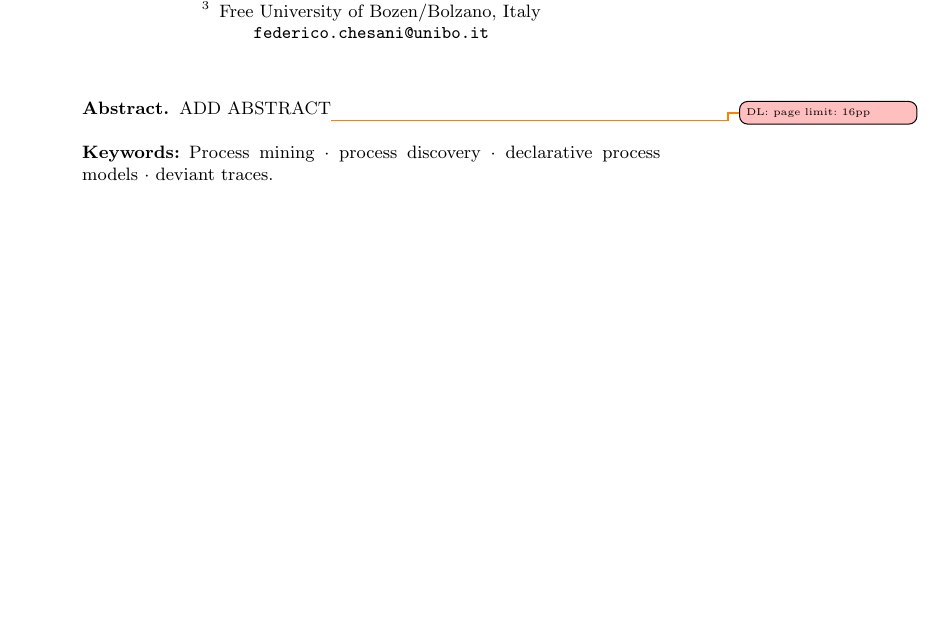
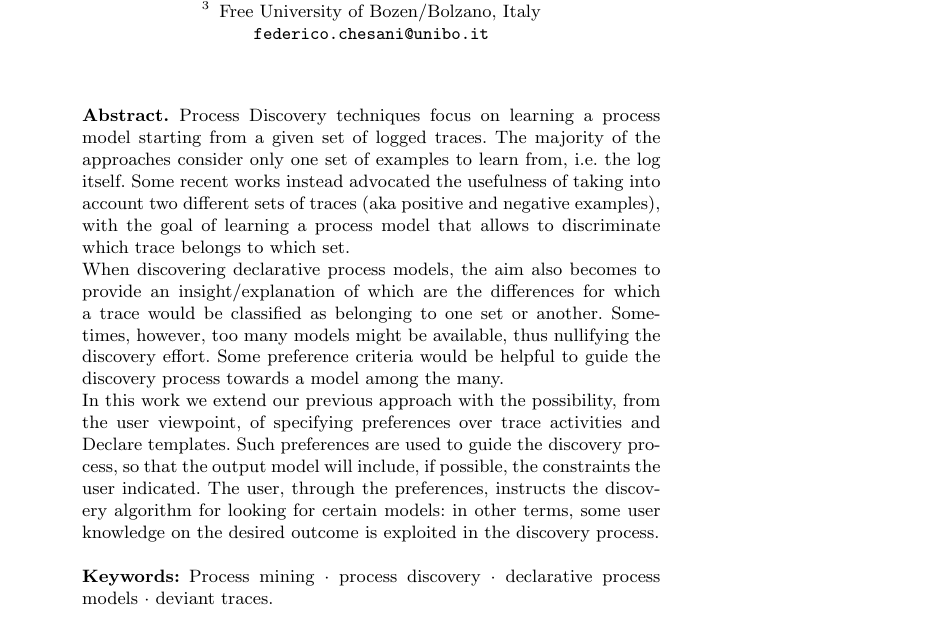
Before and after one commit to dloreti/CAISE2022, a LaTeX thesis (main.tex): part of page 1 of 15 before the commit and part of page 1 of 16 after it, cut so that both start at the same text, the shorter picture padded with empty space. Compiled offline with pdfLaTeX.

Commit message:
added abstract

```diff
--- a/main.tex
+++ b/main.tex
@@ -85,7 +85,14 @@ Free University of Bozen/Bolzano, Italy\\
 \maketitle              % typeset the header of the contribution
 %
 \begin{abstract}
-ADD ABSTRACT\tododl{page limit: 16pp}
+% ADD ABSTRACT\tododl{page limit: 16pp}
+
+Process Discovery techniques focus on learning a process model starting from a given set of logged traces. The majority of the approaches consider only one set of examples to learn from, i.e. the log itself. Some recent works instead advocated the usefulness of taking into account two different sets of traces (aka positive and negative examples), with the goal of learning a process model that allows to discriminate which trace belongs to which set.
+
+When discovering declarative process models, the aim also becomes to provide an insight/explanation of which are the differences for which a trace would be classified as belonging to one set or another. Sometimes, however, too many models might be available, thus nullifying the discovery effort. Some preference criteria would be helpful to guide the discovery process towards a model among the many.
+
+In this work we extend our previous approach with the possibility, from the user viewpoint, of specifying preferences over trace activities and Declare templates. Such preferences are used to guide the discovery process, so that the output model will include, if possible, the constraints the user indicated. The user, through the preferences, instructs the discovery algorithm for looking for certain models: in other terms, some user knowledge on the desired outcome is exploited in the discovery process.
+
 \keywords{Process mining \and process discovery \and declarative process models \and deviant traces.}
 \end{abstract}
 %
```
